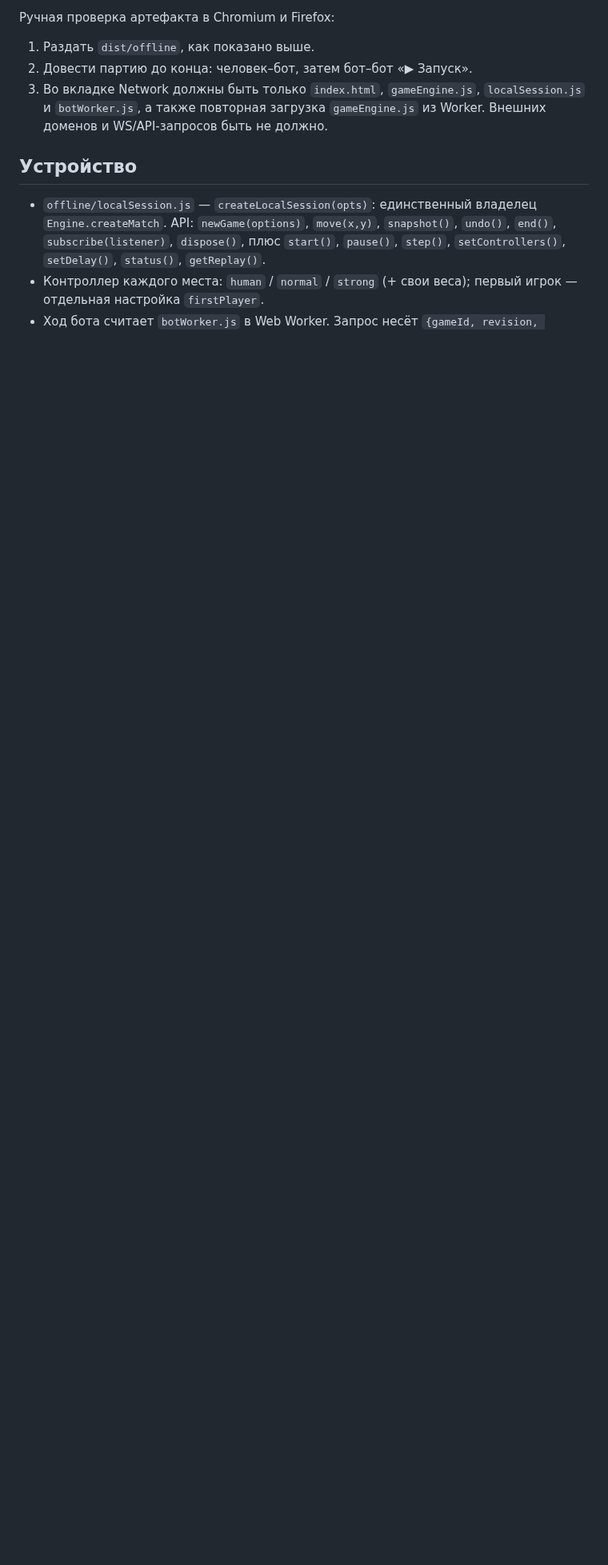
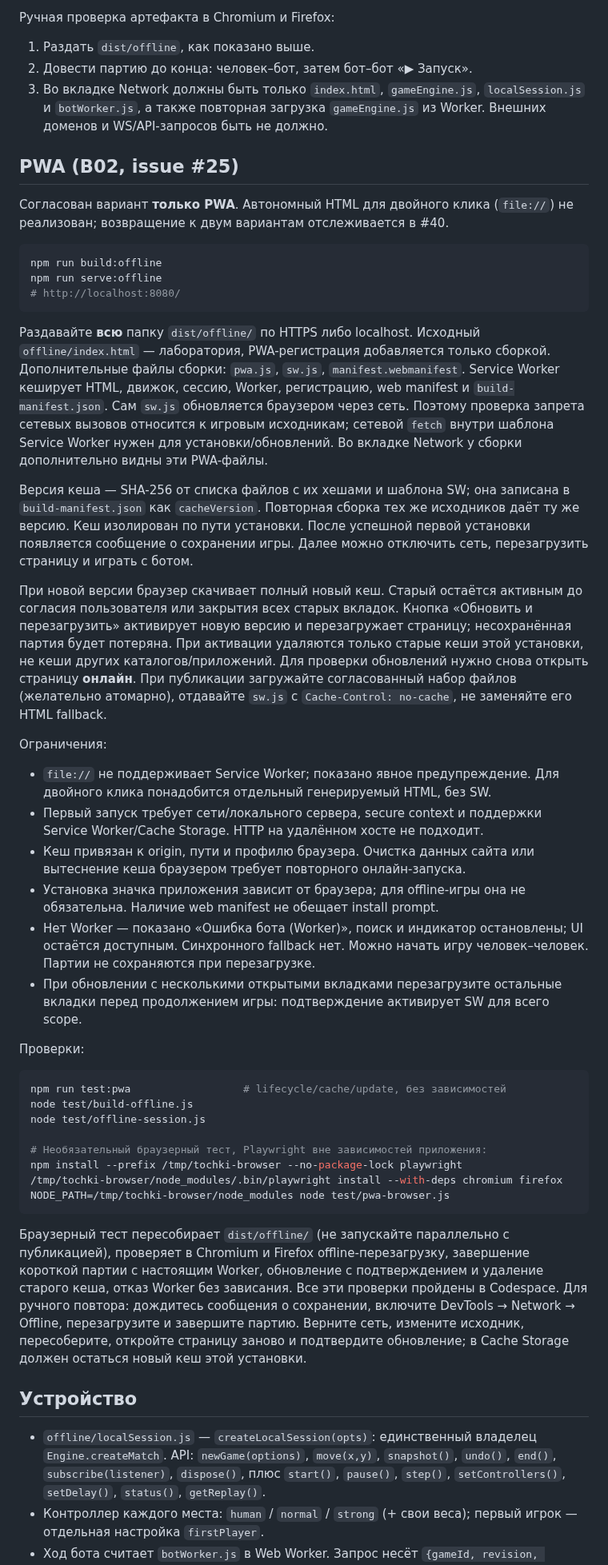
Before and after one commit to mlaa4ml/tochki-multiplayer, a Markdown page: offline/README.md, the part around the change. Shown at 80% size. GitHub-like rendering; blank space fills up the shorter version.

Commit message:
offline/README.md: patch

````diff
--- a/offline/README.md
+++ b/offline/README.md
@@ -62,6 +62,77 @@ python3 -m http.server 8080 -d dist/offline   # или: npx http-server dist/off
    `localSession.js` и `botWorker.js`, а также повторная загрузка
    `gameEngine.js` из Worker. Внешних доменов и WS/API-запросов быть не должно.
 
+## PWA (B02, issue #25)
+
+Согласован вариант **только PWA**. Автономный HTML для двойного клика
+(`file://`) не реализован; возвращение к двум вариантам отслеживается в #40.
+
+```sh
+npm run build:offline
+npm run serve:offline
+# http://localhost:8080/
+```
+
+Раздавайте **всю** папку `dist/offline/` по HTTPS либо localhost. Исходный
+`offline/index.html` — лаборатория, PWA-регистрация добавляется только сборкой.
+Дополнительные файлы сборки: `pwa.js`, `sw.js`, `manifest.webmanifest`.
+Service Worker кеширует HTML, движок, сессию, Worker, регистрацию, web manifest
+и `build-manifest.json`. Сам `sw.js` обновляется браузером через сеть.
+Поэтому проверка запрета сетевых вызовов относится к игровым исходникам;
+сетевой `fetch` внутри шаблона Service Worker нужен для установки/обновлений.
+Во вкладке Network у сборки дополнительно видны эти PWA-файлы.
+
+Версия кеша — SHA-256 от списка файлов с их хешами и шаблона SW;
+она записана в `build-manifest.json` как `cacheVersion`. Повторная сборка
+тех же исходников даёт ту же версию. Кеш изолирован по пути установки.
+После успешной первой установки появляется сообщение о сохранении игры.
+Далее можно отключить сеть, перезагрузить страницу и играть с ботом.
+
+При новой версии браузер скачивает полный новый кеш. Старый остаётся
+активным до согласия пользователя или закрытия всех старых вкладок.
+Кнопка «Обновить и перезагрузить» активирует новую версию и перезагружает
+страницу; несохранённая партия будет потеряна. При активации удаляются
+только старые кеши этой установки, не кеши других каталогов/приложений.
+Для проверки обновлений нужно снова открыть страницу **онлайн**.
+При публикации загружайте согласованный набор файлов (желательно атомарно),
+отдавайте `sw.js` с `Cache-Control: no-cache`, не заменяйте его HTML fallback.
+
+Ограничения:
+- `file://` не поддерживает Service Worker; показано явное предупреждение.
+  Для двойного клика понадобится отдельный генерируемый HTML, без SW.
+- Первый запуск требует сети/локального сервера, secure context и поддержки
+  Service Worker/Cache Storage. HTTP на удалённом хосте не подходит.
+- Кеш привязан к origin, пути и профилю браузера. Очистка данных сайта или
+  вытеснение кеша браузером требует повторного онлайн-запуска.
+- Установка значка приложения зависит от браузера; для offline-игры она
+  не обязательна. Наличие web manifest не обещает install prompt.
+- Нет Worker — показано «Ошибка бота (Worker)», поиск и индикатор остановлены;
+  UI остаётся доступным. Синхронного fallback нет. Можно начать игру
+  человек–человек. Партии не сохраняются при перезагрузке.
+- При обновлении с несколькими открытыми вкладками перезагрузите остальные
+  вкладки перед продолжением игры: подтверждение активирует SW для всего scope.
+
+Проверки:
+```sh
+npm run test:pwa                  # lifecycle/cache/update, без зависимостей
+node test/build-offline.js
+node test/offline-session.js
+
+# Необязательный браузерный тест, Playwright вне зависимостей приложения:
+npm install --prefix /tmp/tochki-browser --no-package-lock playwright
+/tmp/tochki-browser/node_modules/.bin/playwright install --with-deps chromium firefox
+NODE_PATH=/tmp/tochki-browser/node_modules node test/pwa-browser.js
+```
+
+Браузерный тест пересобирает `dist/offline/` (не запускайте параллельно с
+публикацией), проверяет в Chromium и Firefox offline-перезагрузку, завершение
+короткой партии с настоящим Worker, обновление с подтверждением и удаление
+старого кеша, отказ Worker без зависания. Все эти проверки пройдены в Codespace.
+Для ручного повтора: дождитесь сообщения о сохранении, включите DevTools →
+Network → Offline, перезагрузите и завершите партию. Верните сеть, измените
+исходник, пересоберите, откройте страницу заново и подтвердите обновление;
+в Cache Storage должен остаться новый кеш этой установки.
+
 ## Устройство
 
 - `offline/localSession.js` — `createLocalSession(opts)`: единственный владелец
````
